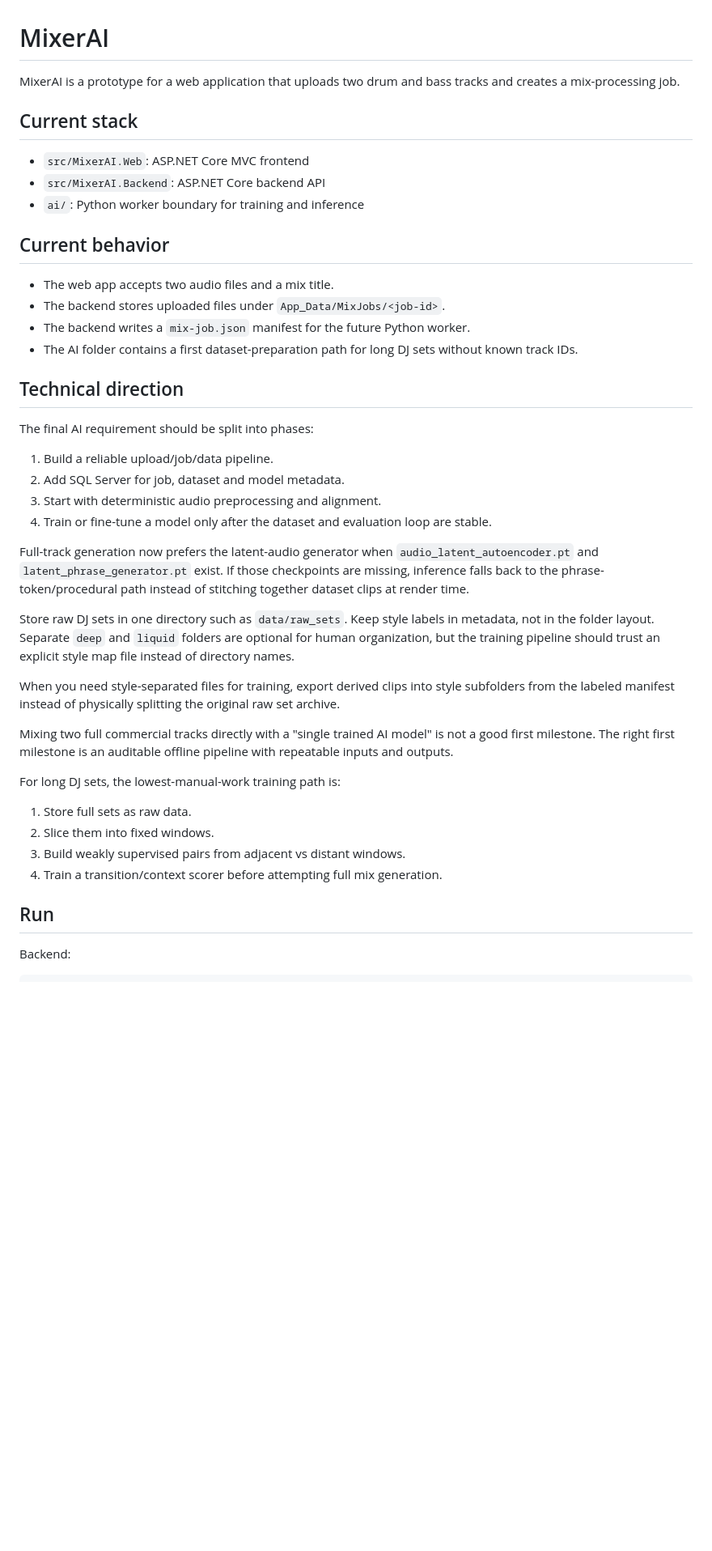
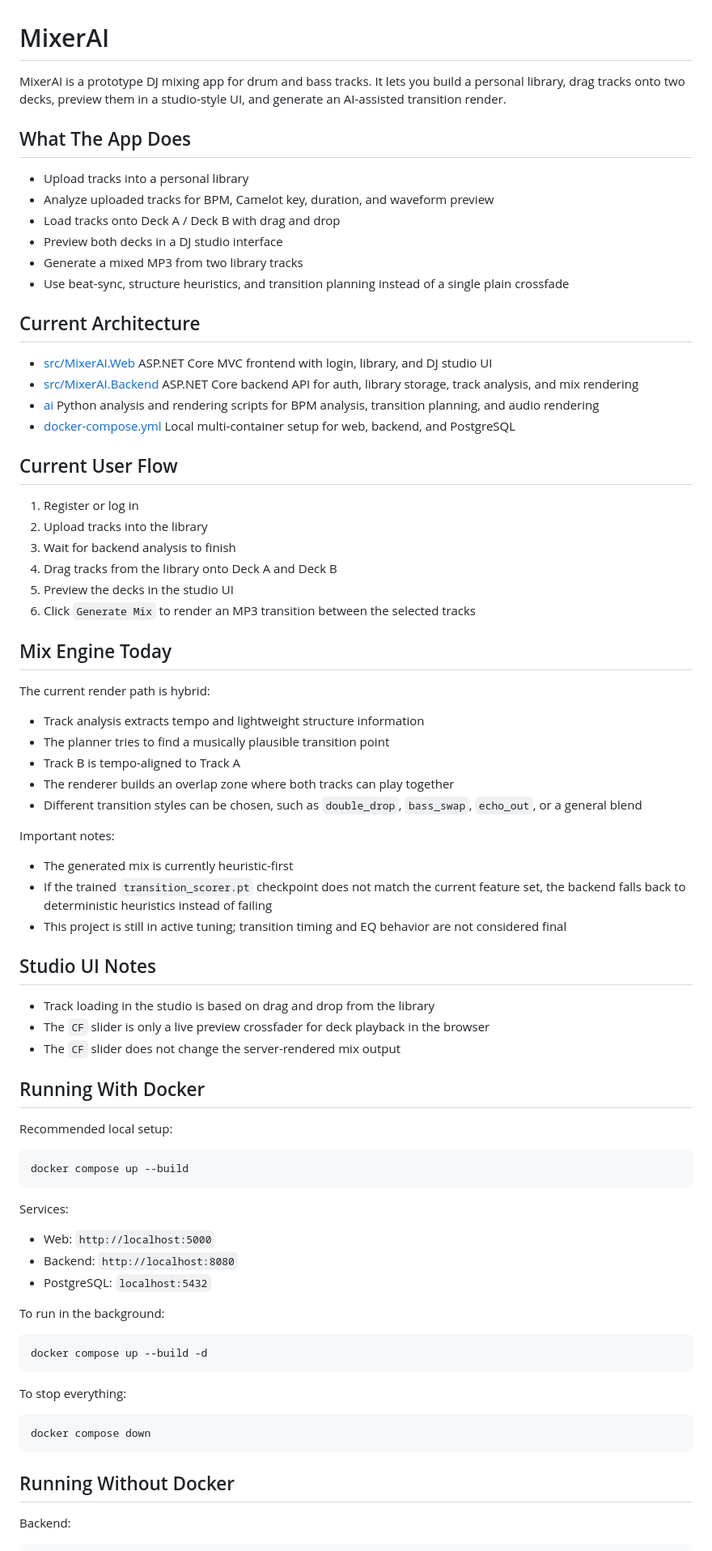
Before and after one commit to karoljancik/mixerAI, a Markdown page: README.md, the part around one of its changes. Shown at 81% size. Rendered like a GitHub page; blank space fills up the shorter version.

Commit message:
Update README for DJ studio workflow

````diff
--- a/README.md
+++ b/README.md
@@ -1,45 +1,85 @@
 # MixerAI
 
-MixerAI is a prototype for a web application that uploads two drum and bass tracks and creates a mix-processing job.
+MixerAI is a prototype DJ mixing app for drum and bass tracks. It lets you build a personal library, drag tracks onto two decks, preview them in a studio-style UI, and generate an AI-assisted transition render.
 
-## Current stack
+## What The App Does
 
-- `src/MixerAI.Web`: ASP.NET Core MVC frontend
-- `src/MixerAI.Backend`: ASP.NET Core backend API
-- `ai/`: Python worker boundary for training and inference
+- Upload tracks into a personal library
+- Analyze uploaded tracks for BPM, Camelot key, duration, and waveform preview
+- Load tracks onto Deck A / Deck B with drag and drop
+- Preview both decks in a DJ studio interface
+- Generate a mixed MP3 from two library tracks
+- Use beat-sync, structure heuristics, and transition planning instead of a single plain crossfade
 
-## Current behavior
+## Current Architecture
 
-- The web app accepts two audio files and a mix title.
-- The backend stores uploaded files under `App_Data/MixJobs/<job-id>`.
-- The backend writes a `mix-job.json` manifest for the future Python worker.
-- The AI folder contains a first dataset-preparation path for long DJ sets without known track IDs.
+- [src/MixerAI.Web](c:/Users/Administrator/Desktop/Osobne/mixerAI/src/MixerAI.Web)
+  ASP.NET Core MVC frontend with login, library, and DJ studio UI
+- [src/MixerAI.Backend](c:/Users/Administrator/Desktop/Osobne/mixerAI/src/MixerAI.Backend)
+  ASP.NET Core backend API for auth, library storage, track analysis, and mix rendering
+- [ai](c:/Users/Administrator/Desktop/Osobne/mixerAI/ai)
+  Python analysis and rendering scripts for BPM analysis, transition planning, and audio rendering
+- [docker-compose.yml](c:/Users/Administrator/Desktop/Osobne/mixerAI/docker-compose.yml)
+  Local multi-container setup for web, backend, and PostgreSQL
 
-## Technical direction
+## Current User Flow
 
-The final AI requirement should be split into phases:
+1. Register or log in
+2. Upload tracks into the library
+3. Wait for backend analysis to finish
+4. Drag tracks from the library onto Deck A and Deck B
+5. Preview the decks in the studio UI
+6. Click `Generate Mix` to render an MP3 transition between the selected tracks
 
-1. Build a reliable upload/job/data pipeline.
-2. Add SQL Server for job, dataset and model metadata.
-3. Start with deterministic audio preprocessing and alignment.
-4. Train or fine-tune a model only after the dataset and evaluation loop are stable.
+## Mix Engine Today
 
-Full-track generation now prefers the latent-audio generator when `audio_latent_autoencoder.pt` and `latent_phrase_generator.pt` exist. If those checkpoints are missing, inference falls back to the phrase-token/procedural path instead of stitching together dataset clips at render time.
+The current render path is hybrid:
 
-Store raw DJ sets in one directory such as `data/raw_sets`. Keep style labels in metadata, not in the folder layout. Separate `deep` and `liquid` folders are optional for human organization, but the training pipeline should trust an explicit style map file instead of directory names.
+- Track analysis extracts tempo and lightweight structure information
+- The planner tries to find a musically plausible transition point
+- Track B is tempo-aligned to Track A
+- The renderer builds an overlap zone where both tracks can play together
+- Different transition styles can be chosen, such as `double_drop`, `bass_swap`, `echo_out`, or a general blend
 
-When you need style-separated files for training, export derived clips into style subfolders from the labeled manifest instead of physically splitting the original raw set archive.
+Important notes:
 
-Mixing two full commercial tracks directly with a "single trained AI model" is not a good first milestone. The right first milestone is an auditable offline pipeline with repeatable inputs and outputs.
+- The generated mix is currently heuristic-first
+- If the trained `transition_scorer.pt` checkpoint does not match the current feature set, the backend falls back to deterministic heuristics instead of failing
+- This project is still in active tuning; transition timing and EQ behavior are not considered final
 
-For long DJ sets, the lowest-manual-work training path is:
+## Studio UI Notes
 
-1. Store full sets as raw data.
-2. Slice them into fixed windows.
-3. Build weakly supervised pairs from adjacent vs distant windows.
-4. Train a transition/context scorer before attempting full mix generation.
+- Track loading in the studio is based on drag and drop from the library
+- The `CF` slider is only a live preview crossfader for deck playback in the browser
+- The `CF` slider does not change the server-rendered mix output
 
-## Run
+## Running With Docker
+
+Recommended local setup:
+
+```powershell
+docker compose up --build
+```
+
+Services:
+
+- Web: `http://localhost:5000`
+- Backend: `http://localhost:8080`
+- PostgreSQL: `localhost:5432`
+
+To run in the background:
+
+```powershell
+docker compose up --build -d
+```
+
+To stop everything:
+
+```powershell
+docker compose down
+```
+
+## Running Without Docker
 
 Backend:
 
````
Also changed, not shown: other parts of README.md (+47 -17 lines).
